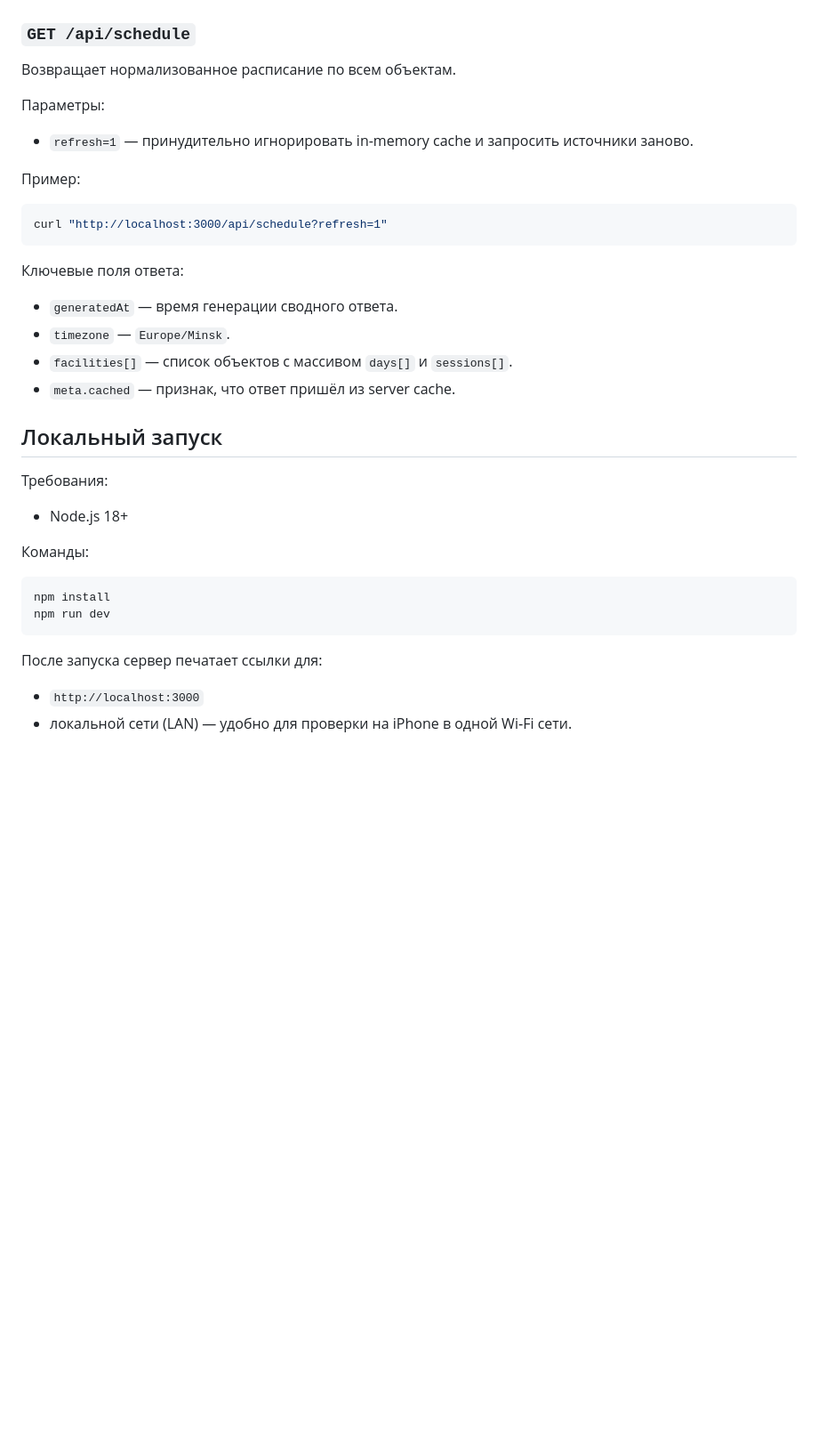
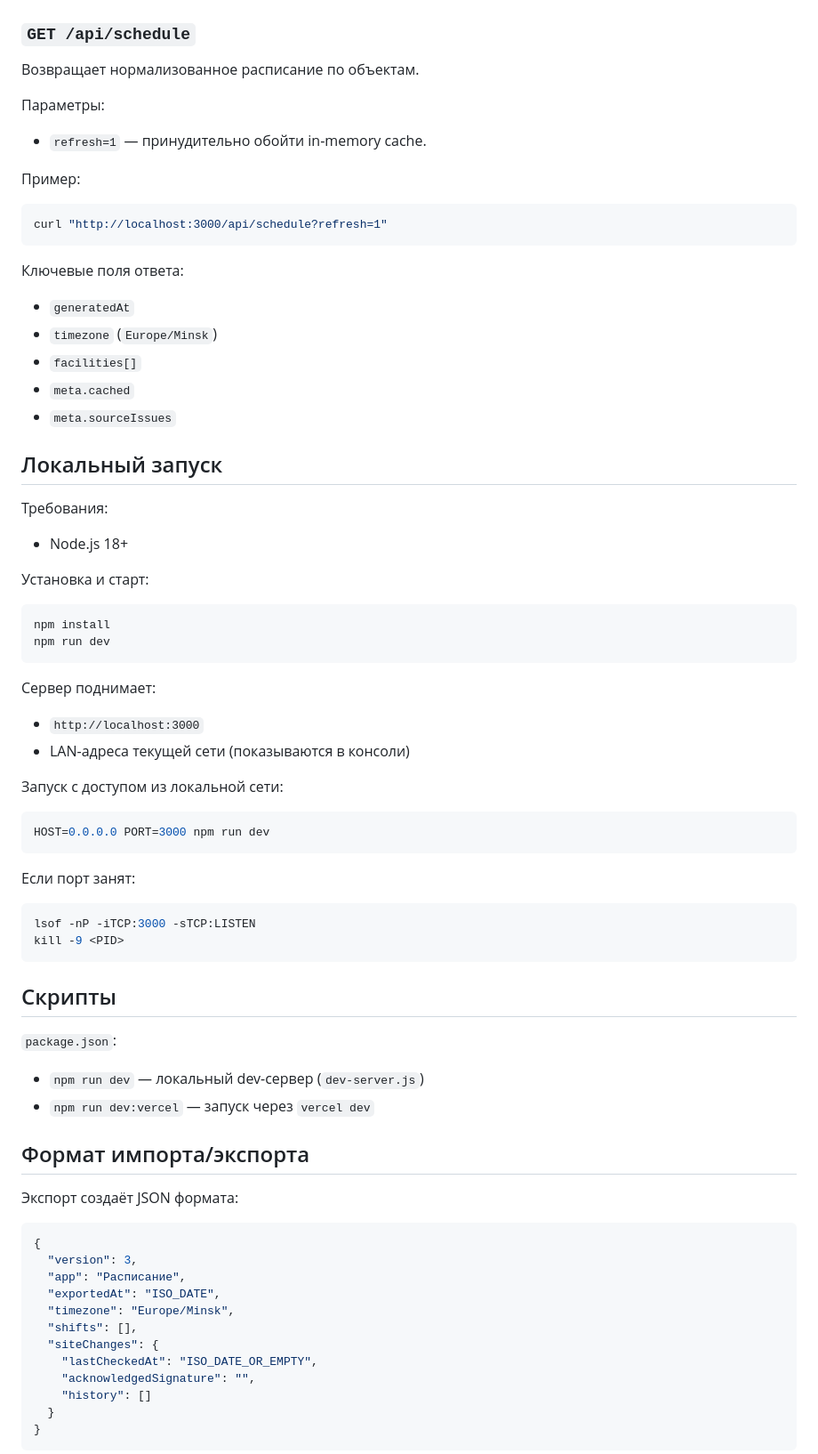
Before and after one commit to NikitaSytsevich/raspisanie-polessu, a Markdown page: README.md, the part around one of its changes. Shown at 89% size. Rendered like a GitHub page; blank space fills up the shorter version.

````diff
--- a/README.md
+++ b/README.md
@@ -53,40 +63,70 @@
 ## API
 
 ### `GET /api/schedule`
-
-Возвращает нормализованное расписание по всем объектам.
+Возвращает нормализованное расписание по объектам.
 
 Параметры:
-
-- `refresh=1` — принудительно игнорировать in-memory cache и запросить источники заново.
+- `refresh=1` — принудительно обойти in-memory cache.
 
 Пример:
-
 ```bash
 curl "http://localhost:3000/api/schedule?refresh=1"
 ```
 
 Ключевые поля ответа:
-
-- `generatedAt` — время генерации сводного ответа.
-- `timezone` — `Europe/Minsk`.
-- `facilities[]` — список объектов с массивом `days[]` и `sessions[]`.
-- `meta.cached` — признак, что ответ пришёл из server cache.
+- `generatedAt`
+- `timezone` (`Europe/Minsk`)
+- `facilities[]`
+- `meta.cached`
+- `meta.sourceIssues`
 
 ## Локальный запуск
 
 Требования:
-
 - Node.js 18+
 
-Команды:
-
+Установка и старт:
 ```bash
 npm install
 npm run dev
 ```
 
-После запуска сервер печатает ссылки для:
+Сервер поднимает:
+- `http://localhost:3000`
+- LAN-адреса текущей сети (показываются в консоли)
 
-- `http://localhost:3000`
-- локальной сети (LAN) — удобно для проверки на iPhone в одной Wi‑Fi сети.
+Запуск с доступом из локальной сети:
+```bash
+HOST=0.0.0.0 PORT=3000 npm run dev
+```
+
+Если порт занят:
+```bash
+lsof -nP -iTCP:3000 -sTCP:LISTEN
+kill -9 <PID>
+```
+
+## Скрипты
+
+`package.json`:
+- `npm run dev` — локальный dev-сервер (`dev-server.js`)
+- `npm run dev:vercel` — запуск через `vercel dev`
+
+## Формат импорта/экспорта
+
+Экспорт создаёт JSON формата:
+```json
+{
+  "version": 3,
+  "app": "Расписание",
+  "exportedAt": "ISO_DATE",
+  "timezone": "Europe/Minsk",
+  "shifts": [],
+  "siteChanges": {
+    "lastCheckedAt": "ISO_DATE_OR_EMPTY",
+    "acknowledgedSignature": "",
+    "history": []
+  }
+}
+```
+
````
Also changed, not shown: other parts of README.md (+87 -73 lines).
